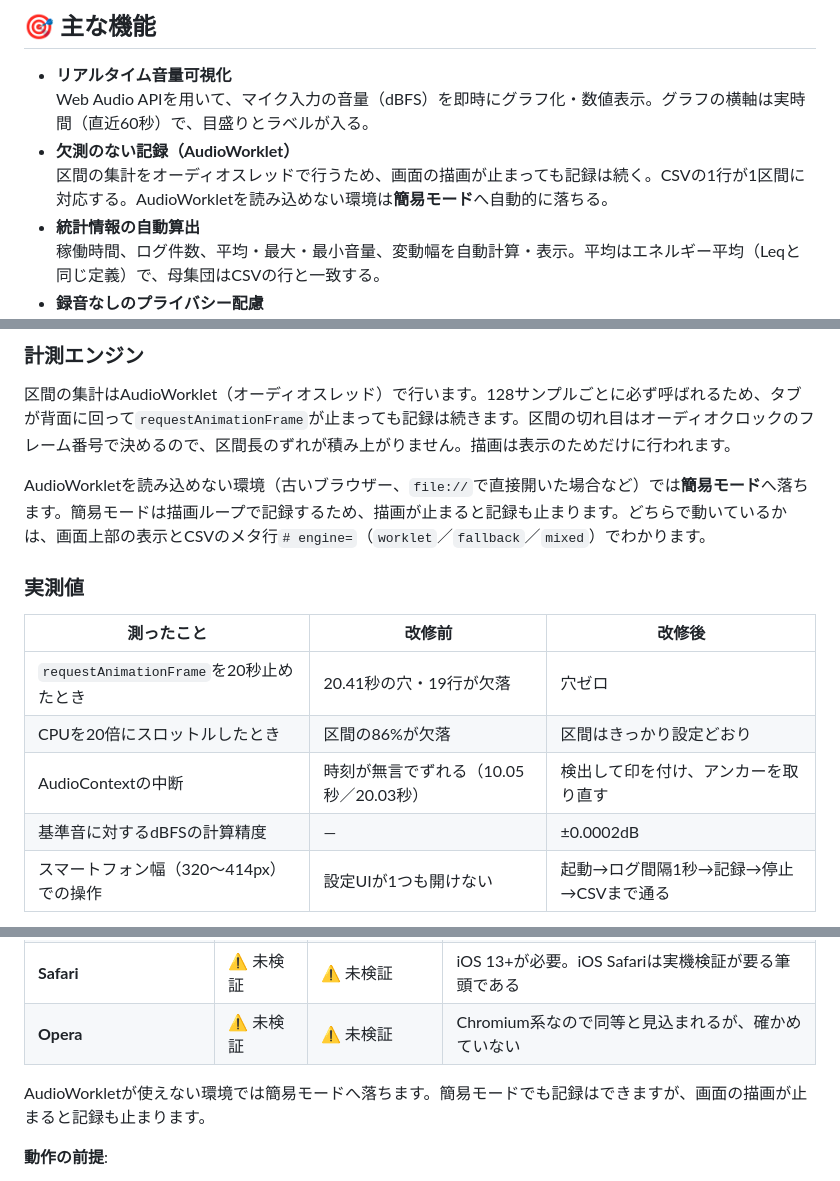
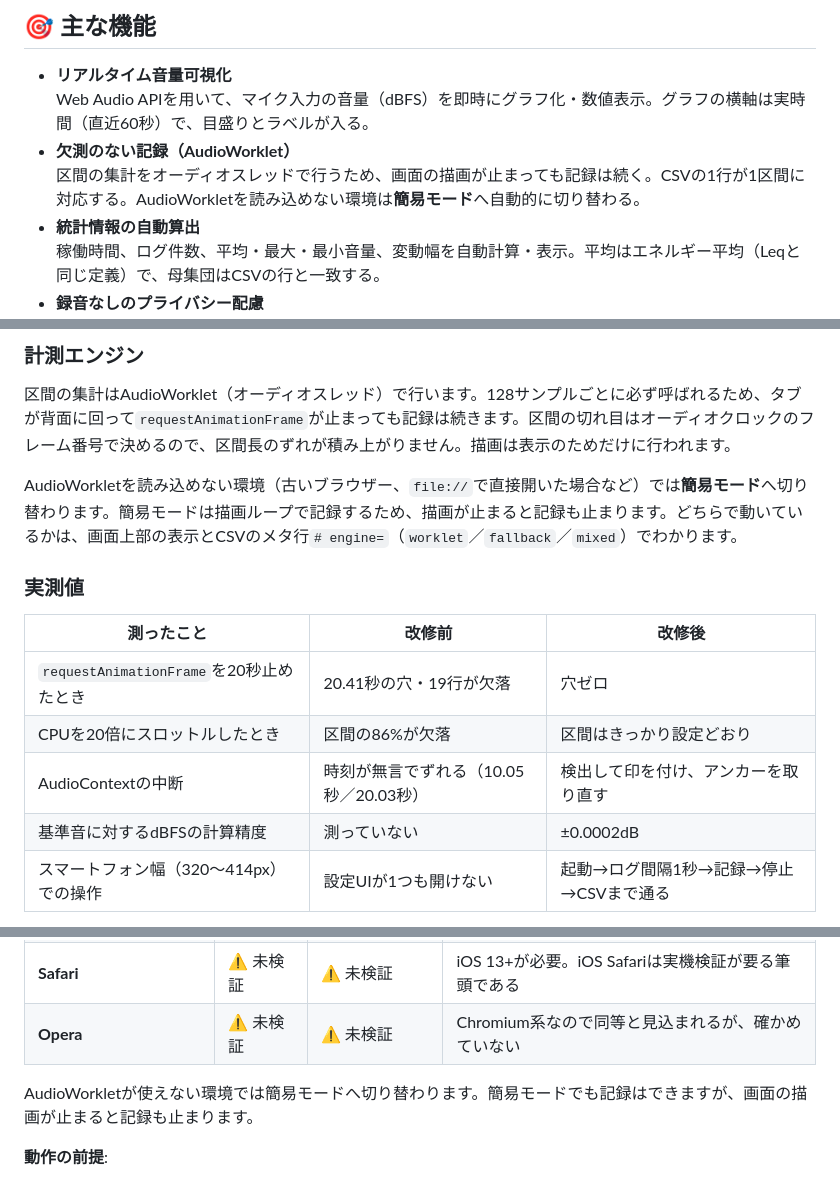
Before and after one commit to ipusiron/mic-gain-logger, a Markdown page: README.md, 3 parts joined by grey strips. GitHub-like rendering.

Commit message:
文体: 直訳調の語と全角ダッシュを直す
ipusiron-writing-style（ai-phrases.md）の最終チェックで拾った分。

- フォールバックの「簡易モードへ落ちる」→「簡易モードへ切り替わる」
- 「テストは npm test で走ります」→「実行します」
- 実測値の表の「—」（EM DASH）→「測っていない」

「そのもの」4件（音声そのもの・計算そのもの・メタ行そのもの）は
実体を区別しているので残す。「実測」4件は測定の術語なので残す。
「ブラウザーが落ちる」「タブが落ちる」「テストが落ちる」は
通常の意味なので残す。

Co-Authored-By: Claude Opus 5 (1M context) <noreply@anthropic.com>

```diff
--- a/README.md
+++ b/README.md
@@ -73,7 +73,7 @@ hub: true
 - **リアルタイム音量可視化**
   Web Audio APIを用いて、マイク入力の音量（dBFS）を即時にグラフ化・数値表示。グラフの横軸は実時間（直近60秒）で、目盛りとラベルが入る。
 - **欠測のない記録（AudioWorklet）**
-  区間の集計をオーディオスレッドで行うため、画面の描画が止まっても記録は続く。CSVの1行が1区間に対応する。AudioWorkletを読み込めない環境は**簡易モード**へ自動的に落ちる。
+  区間の集計をオーディオスレッドで行うため、画面の描画が止まっても記録は続く。CSVの1行が1区間に対応する。AudioWorkletを読み込めない環境は**簡易モード**へ自動的に切り替わる。
 - **統計情報の自動算出**
   稼働時間、ログ件数、平均・最大・最小音量、変動幅を自動計算・表示。平均はエネルギー平均（Leqと同じ定義）で、母集団はCSVの行と一致する。
 - **録音なしのプライバシー配慮**
@@ -107,7 +107,7 @@ hub: true
 
 区間の集計はAudioWorklet（オーディオスレッド）で行います。128サンプルごとに必ず呼ばれるため、タブが背面に回って`requestAnimationFrame`が止まっても記録は続きます。区間の切れ目はオーディオクロックのフレーム番号で決めるので、区間長のずれが積み上がりません。描画は表示のためだけに行われます。
 
-AudioWorkletを読み込めない環境（古いブラウザー、`file://`で直接開いた場合など）では**簡易モード**へ落ちます。簡易モードは描画ループで記録するため、描画が止まると記録も止まります。どちらで動いているかは、画面上部の表示とCSVのメタ行`# engine=`（`worklet`／`fallback`／`mixed`）でわかります。
+AudioWorkletを読み込めない環境（古いブラウザー、`file://`で直接開いた場合など）では**簡易モード**へ切り替わります。簡易モードは描画ループで記録するため、描画が止まると記録も止まります。どちらで動いているかは、画面上部の表示とCSVのメタ行`# engine=`（`worklet`／`fallback`／`mixed`）でわかります。
 
 ### 実測値
 
@@ -116,7 +116,7 @@ AudioWorkletを読み込めない環境（古いブラウザー、`file://`で
 | `requestAnimationFrame`を20秒止めたとき | 20.41秒の穴・19行が欠落 | 穴ゼロ |
 | CPUを20倍にスロットルしたとき | 区間の86%が欠落 | 区間はきっかり設定どおり |
 | AudioContextの中断 | 時刻が無言でずれる（10.05秒／20.03秒） | 検出して印を付け、アンカーを取り直す |
-| 基準音に対するdBFSの計算精度 | — | ±0.0002dB |
+| 基準音に対するdBFSの計算精度 | 測っていない | ±0.0002dB |
 | スマートフォン幅（320〜414px）での操作 | 設定UIが1つも開けない | 起動→ログ間隔1秒→記録→停止→CSVまで通る |
 
 dBFSの±0.0002dBは「デジタルサンプルからdBFSを求める計算が正しい」ことを示す数字です。音の大きさを正しく測れていることを示すものではありません。詳しくは後述の「dBFSでできる比較・できない比較」をご覧ください。
@@ -412,7 +412,7 @@ dBFSは、そのデジタル系で表せる最大振幅を0 dBFSとしたとき
 | **Safari** | ⚠️ 未検証 | ⚠️ 未検証 | iOS 13+が必要。iOS Safariは実機検証が要る筆頭である |
 | **Opera** | ⚠️ 未検証 | ⚠️ 未検証 | Chromium系なので同等と見込まれるが、確かめていない |
 
-AudioWorkletが使えない環境では簡易モードへ落ちます。簡易モードでも記録はできますが、画面の描画が止まると記録も止まります。
+AudioWorkletが使えない環境では簡易モードへ切り替わります。簡易モードでも記録はできますが、画面の描画が止まると記録も止まります。
 
 **動作の前提**:
 - **HTTPS（またはlocalhost）**: `getUserMedia`と`crypto.subtle`がどちらも安全なコンテキストを要求する。`file://`で開くとマイクが使えず、ハッシュ列も空になる
```
Also changed, not shown: other parts of README.md (+1 -1 lines), CLAUDE.md (+1 -1 lines).
